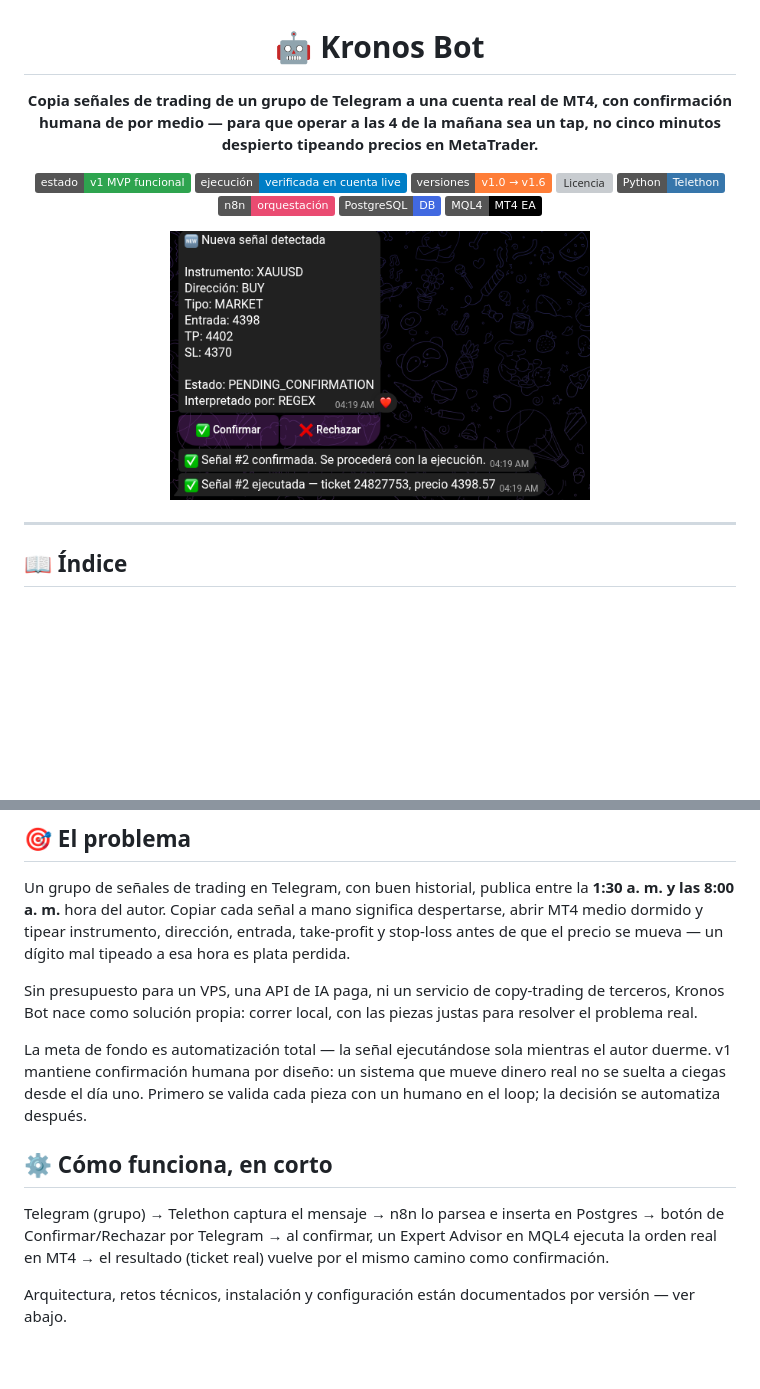
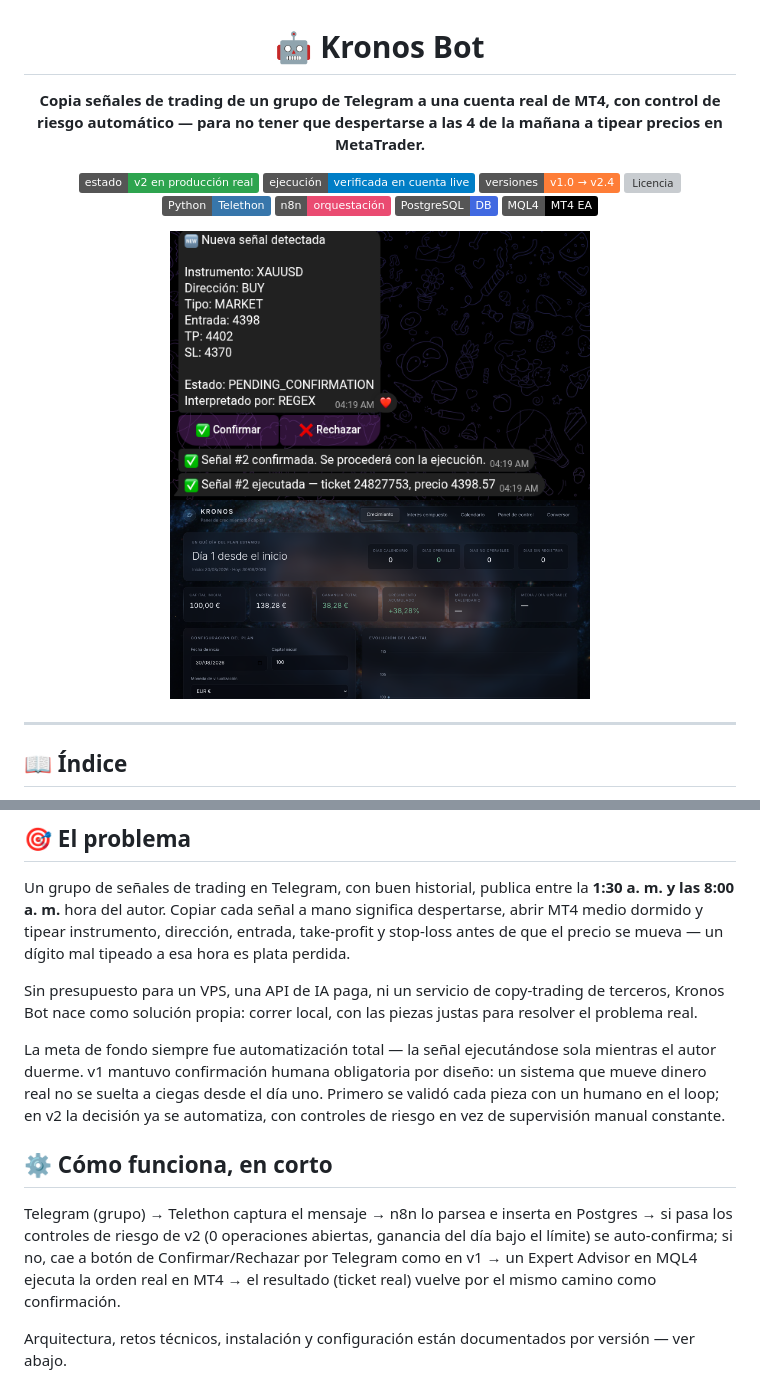
Before and after one commit to alejandro-xoxo/Kronos_Bot, a Markdown page: README.md, 2 parts joined by grey strips. Drawn GitHub-style; badges without logos; blank space fills up the shorter version; grey boxes are pictures that could not be loaded.

Commit message:
docs: actualizar README a v2 y sacar datos identificatorios del grupo VIP
- README: badges/estado actualizados a v2 (era v1, desactualizado);
  agrega imagen del dashboard; 'cómo funciona' ahora refleja la
  auto-confirmación de v2, no solo el flujo manual de v1.
- Captura 01-senal-en-el-grupo.png recortada: mostraba el nombre real
  del grupo de Telegram y su cantidad de suscriptores en el header y
  footer — se saca esa parte, queda solo el contenido de la señal.
- v1.md: se genericen 'España' y '~3900 suscriptores' en el diagrama
  y en retos técnicos — no hace falta identificar el grupo real para
  explicar el problema técnico que resolvieron.

```diff
--- a/README.md
+++ b/README.md
@@ -2,11 +2,11 @@
 
 # 🤖 Kronos Bot
 
-**Copia señales de trading de un grupo de Telegram a una cuenta real de MT4, con confirmación humana de por medio — para que operar a las 4 de la mañana sea un tap, no cinco minutos despierto tipeando precios en MetaTrader.**
+**Copia señales de trading de un grupo de Telegram a una cuenta real de MT4, con control de riesgo automático — para no tener que despertarse a las 4 de la mañana a tipear precios en MetaTrader.**
 
-[![Estado](https://img.shields.io/badge/estado-v1%20MVP%20funcional-2ea44f)](docs/versions/v1.md)
+[![Estado](https://img.shields.io/badge/estado-v2%20en%20producción%20real-2ea44f)](docs/versions/v2.md)
 [![Ejecución real](https://img.shields.io/badge/ejecución-verificada%20en%20cuenta%20live-blue)](docs/versions/v1.md#-evidencia-real)
-[![Historial de versiones](https://img.shields.io/badge/versiones-v1.0%20→%20v1.6-orange)](docs/versions/v1.md#️-historial-de-versiones)
+[![Historial de versiones](https://img.shields.io/badge/versiones-v1.0%20→%20v2.4-orange)](docs/versions/v2.md#️-historial-de-versiones)
 [![Licencia](https://img.shields.io/badge/uso-personal%20%2F%20portafolio-lightgrey)](#-licencia)
 ![Python](https://img.shields.io/badge/Python-Telethon-3776AB?logo=python&logoColor=white)
 ![n8n](https://img.shields.io/badge/n8n-orquestación-EA4B71?logo=n8n&logoColor=white)
@@ -17,6 +17,7 @@
 
 <p align="center">
   <img src="docs/screenshots/02-confirmacion-telegram.png" alt="Notificación de nueva señal con botones Confirmar/Rechazar y ticket real ejecutado" width="420">
+  <img src="docs/screenshots/06-dashboard-pvg-crecimiento.png" alt="Dashboard: panel de Crecimiento con capital y evolución en vivo" width="420">
 </p>
 
 ---
@@ -36,11 +37,11 @@ Un grupo de señales de trading en Telegram, con buen historial, publica entre l
 
 Sin presupuesto para un VPS, una API de IA paga, ni un servicio de copy-trading de terceros, Kronos Bot nace como solución propia: correr local, con las piezas justas para resolver el problema real.
 
-La meta de fondo es automatización total — la señal ejecutándose sola mientras el autor duerme. v1 mantiene confirmación humana por diseño: un sistema que mueve dinero real no se suelta a ciegas desde el día uno. Primero se valida cada pieza con un humano en el loop; la decisión se automatiza después.
+La meta de fondo siempre fue automatización total — la señal ejecutándose sola mientras el autor duerme. v1 mantuvo confirmación humana obligatoria por diseño: un sistema que mueve dinero real no se suelta a ciegas desde el día uno. Primero se validó cada pieza con un humano en el loop; en v2 la decisión ya se automatiza, con controles de riesgo en vez de supervisión manual constante.
 
 ## ⚙️ Cómo funciona, en corto
 
-Telegram (grupo) → Telethon captura el mensaje → n8n lo parsea e inserta en Postgres → botón de Confirmar/Rechazar por Telegram → al confirmar, un Expert Advisor en MQL4 ejecuta la orden real en MT4 → el resultado (ticket real) vuelve por el mismo camino como confirmación.
+Telegram (grupo) → Telethon captura el mensaje → n8n lo parsea e inserta en Postgres → si pasa los controles de riesgo de v2 (0 operaciones abiertas, ganancia del día bajo el límite) se auto-confirma; si no, cae a botón de Confirmar/Rechazar por Telegram como en v1 → un Expert Advisor en MQL4 ejecuta la orden real en MT4 → el resultado (ticket real) vuelve por el mismo camino como confirmación.
 
 Arquitectura, retos técnicos, instalación y configuración están documentados por versión — ver abajo.
 
```
Also changed, not shown: docs/versions/v1.md (+2 -2 lines), docs/screenshots/01-senal-en-el-grupo.png.
